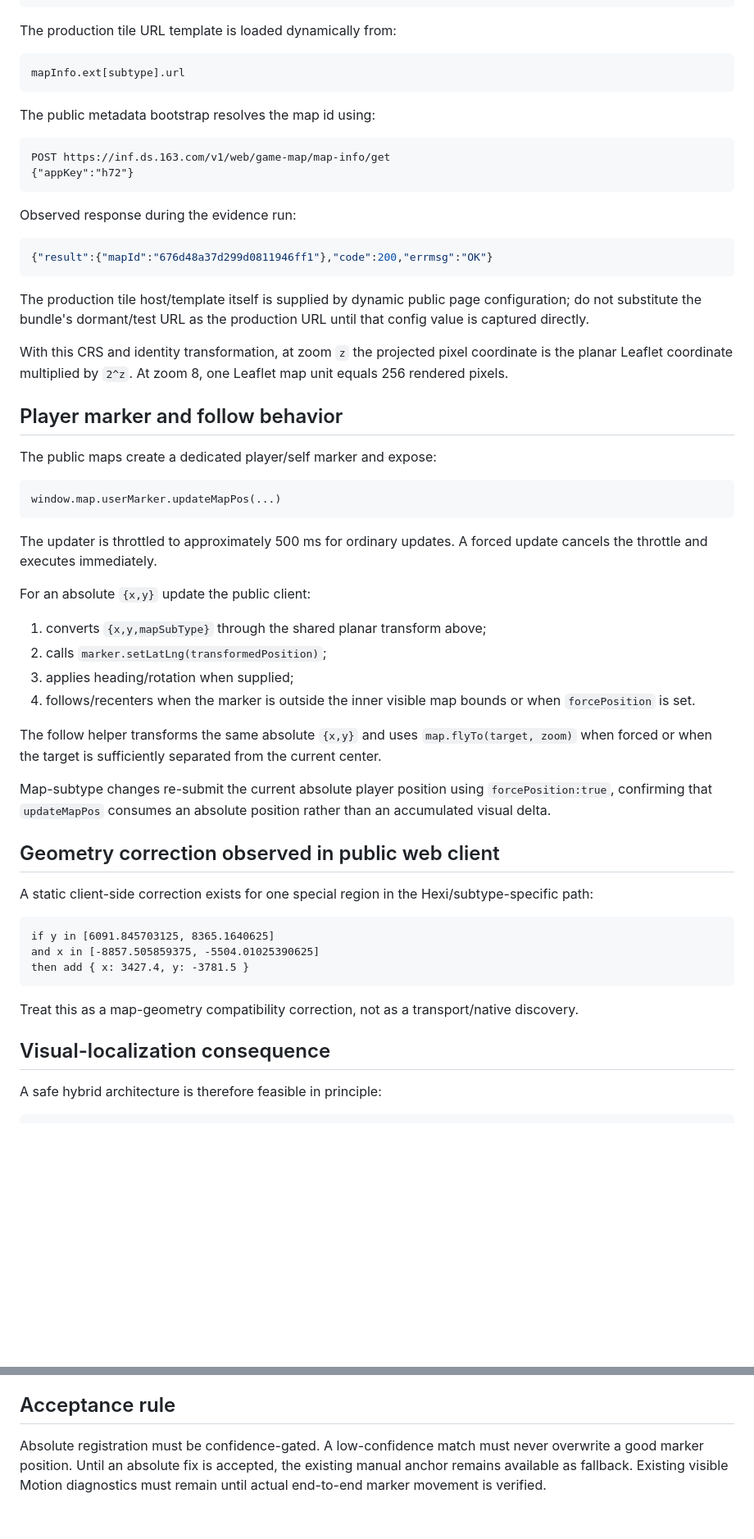
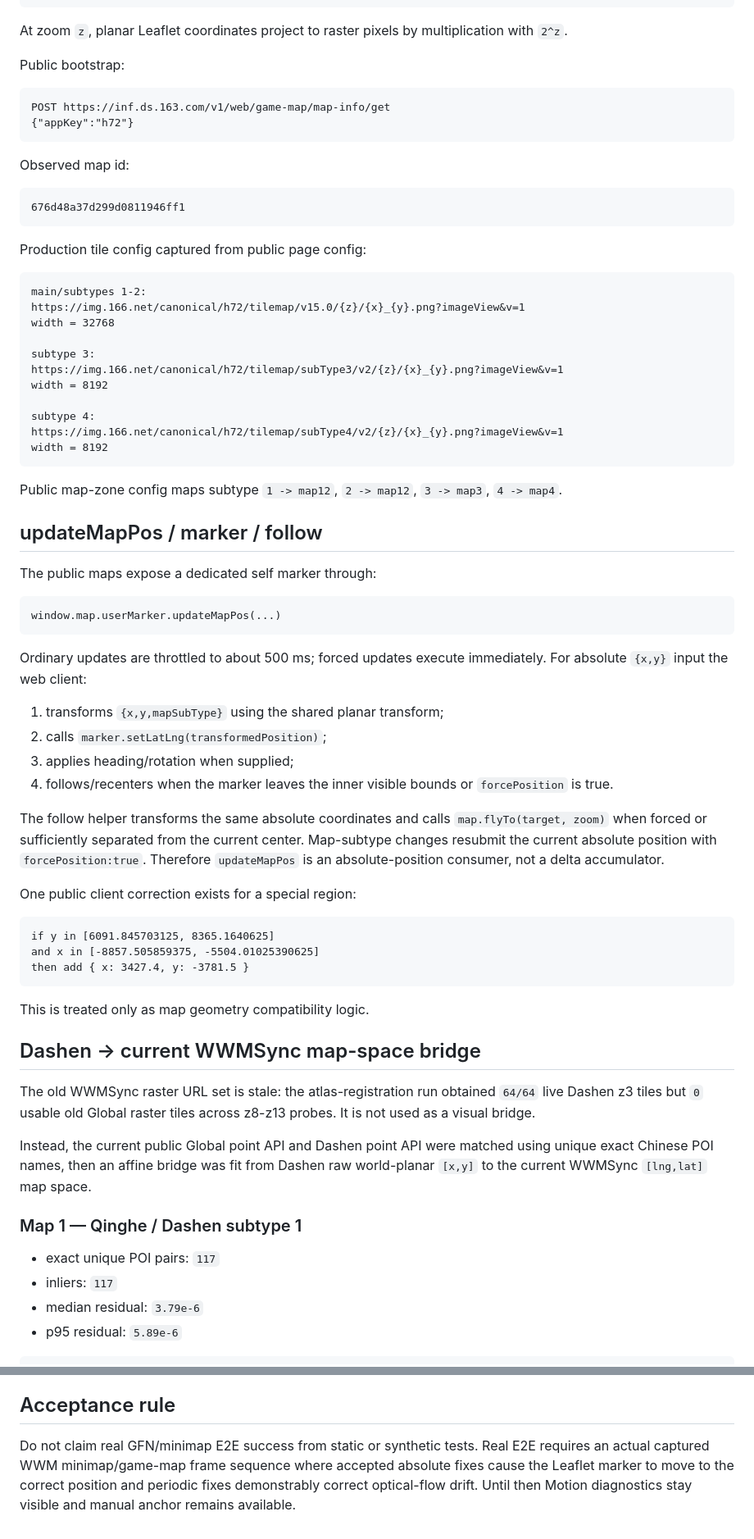
Before and after one commit to PNHD/Wwm, a Markdown page: docs/dashen-public-map-geometry.md, 2 parts joined by grey strips. Shown at 82% size. GitHub-like rendering; blank space fills up the shorter version.

Commit message:
docs: close public map geometry evidence loop

````diff
--- a/docs/dashen-public-map-geometry.md
+++ b/docs/dashen-public-map-geometry.md
@@ -86,53 +79,57 @@ bounds = [[0,0],[p,p]]
 maxBounds = [[-20,-20],[p+20,p+20]]
 ```
 
-The production tile URL template is loaded dynamically from:
+At zoom `z`, planar Leaflet coordinates project to raster pixels by multiplication with `2^z`.
 
-```text
-mapInfo.ext[subtype].url
-```
-
-The public metadata bootstrap resolves the map id using:
+Public bootstrap:
 
 ```text
 POST https://inf.ds.163.com/v1/web/game-map/map-info/get
 {"appKey":"h72"}
 ```
 
-Observed response during the evidence run:
+Observed map id:
 
-```json
-{"result":{"mapId":"676d48a37d299d0811946ff1"},"code":200,"errmsg":"OK"}
+```text
+676d48a37d299d0811946ff1
 ```
 
-The production tile host/template itself is supplied by dynamic public page configuration; do not substitute the bundle's dormant/test URL as the production URL until that config value is captured directly.
+Production tile config captured from public page config:
 
-With this CRS and identity transformation, at zoom `z` the projected pixel coordinate is the planar Leaflet coordinate multiplied by `2^z`. At zoom 8, one Leaflet map unit equals 256 rendered pixels.
+```text
+main/subtypes 1-2:
+https://img.166.net/canonical/h72/tilemap/v15.0/{z}/{x}_{y}.png?imageView&v=1
+width = 32768
 
-## Player marker and follow behavior
+subtype 3:
+https://img.166.net/canonical/h72/tilemap/subType3/v2/{z}/{x}_{y}.png?imageView&v=1
+width = 8192
 
-The public maps create a dedicated player/self marker and expose:
+subtype 4:
+https://img.166.net/canonical/h72/tilemap/subType4/v2/{z}/{x}_{y}.png?imageView&v=1
+width = 8192
+```
+
+Public map-zone config maps subtype `1 -> map12`, `2 -> map12`, `3 -> map3`, `4 -> map4`.
+
+## updateMapPos / marker / follow
+
+The public maps expose a dedicated self marker through:
 
 ```text
 window.map.userMarker.updateMapPos(...)
 ```
 
-The updater is throttled to approximately 500 ms for ordinary updates. A forced update cancels the throttle and executes immediately.
+Ordinary updates are throttled to about 500 ms; forced updates execute immediately. For absolute `{x,y}` input the web client:
 
-For an absolute `{x,y}` update the public client:
-
-1. converts `{x,y,mapSubType}` through the shared planar transform above;
+1. transforms `{x,y,mapSubType}` using the shared planar transform;
 2. calls `marker.setLatLng(transformedPosition)`;
 3. applies heading/rotation when supplied;
-4. follows/recenters when the marker is outside the inner visible map bounds or when `forcePosition` is set.
+4. follows/recenters when the marker leaves the inner visible bounds or `forcePosition` is true.
 
-The follow helper transforms the same absolute `{x,y}` and uses `map.flyTo(target, zoom)` when forced or when the target is sufficiently separated from the current center.
+The follow helper transforms the same absolute coordinates and calls `map.flyTo(target, zoom)` when forced or sufficiently separated from the current center. Map-subtype changes resubmit the current absolute position with `forcePosition:true`. Therefore `updateMapPos` is an absolute-position consumer, not a delta accumulator.
 
-Map-subtype changes re-submit the current absolute player position using `forcePosition:true`, confirming that `updateMapPos` consumes an absolute position rather than an accumulated visual delta.
-
-## Geometry correction observed in public web client
-
-A static client-side correction exists for one special region in the Hexi/subtype-specific path:
+One public client correction exists for a special region:
 
 ```text
 if y in [6091.845703125, 8365.1640625]
@@ -140,10 +137,19 @@ and x in [-8857.505859375, -5504.01025390625]
 then add { x: 3427.4, y: -3781.5 }
 ```
 
-Treat this as a map-geometry compatibility correction, not as a transport/native discovery.
+This is treated only as map geometry compatibility logic.
 
-## Visual-localization consequence
+## Dashen -> current WWMSync map-space bridge
 
-A safe hybrid architecture is therefore feasible in principle:
+The old WWMSync raster URL set is stale: the atlas-registration run obtained `64/64` live Dashen z3 tiles but `0` usable old Global raster tiles across z8-z13 probes. It is not used as a visual bridge.
+
+Instead, the current public Global point API and Dashen point API were matched using unique exact Chinese POI names, then an affine bridge was fit from Dashen raw world-planar `[x,y]` to the current WWMSync `[lng,lat]` map space.
+
+### Map 1 — Qinghe / Dashen subtype 1
+
+- exact unique POI pairs: `117`
+- inliers: `117`
+- median residual: `3.79e-6`
+- p95 residual: `5.89e-6`
 
 ```text
@@ -164,4 +227,4 @@ The first path is lower-risk for the prototype because it avoids introducing an
 
 ## Acceptance rule
 
-Absolute registration must be confidence-gated. A low-confidence match must never overwrite a good marker position. Until an absolute fix is accepted, the existing manual anchor remains available as fallback. Existing visible Motion diagnostics must remain until actual end-to-end marker movement is verified.
+Do not claim real GFN/minimap E2E success from static or synthetic tests. Real E2E requires an actual captured WWM minimap/game-map frame sequence where accepted absolute fixes cause the Leaflet marker to move to the correct position and periodic fixes demonstrably correct optical-flow drift. Until then Motion diagnostics stay visible and manual anchor remains available.
````
Also changed, not shown: other parts of docs/dashen-public-map-geometry.md (+89 -39 lines).
